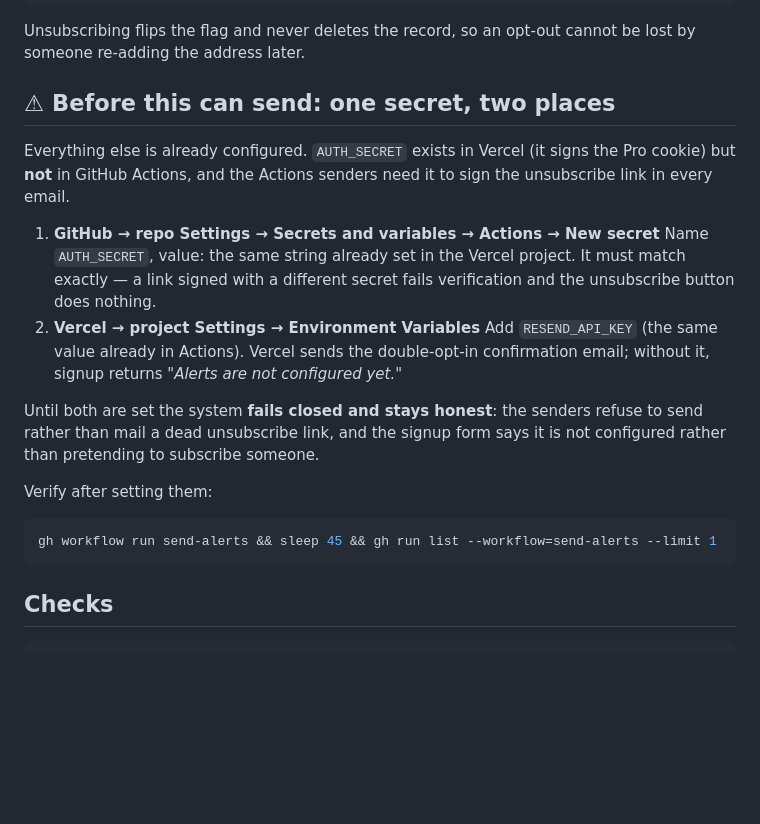
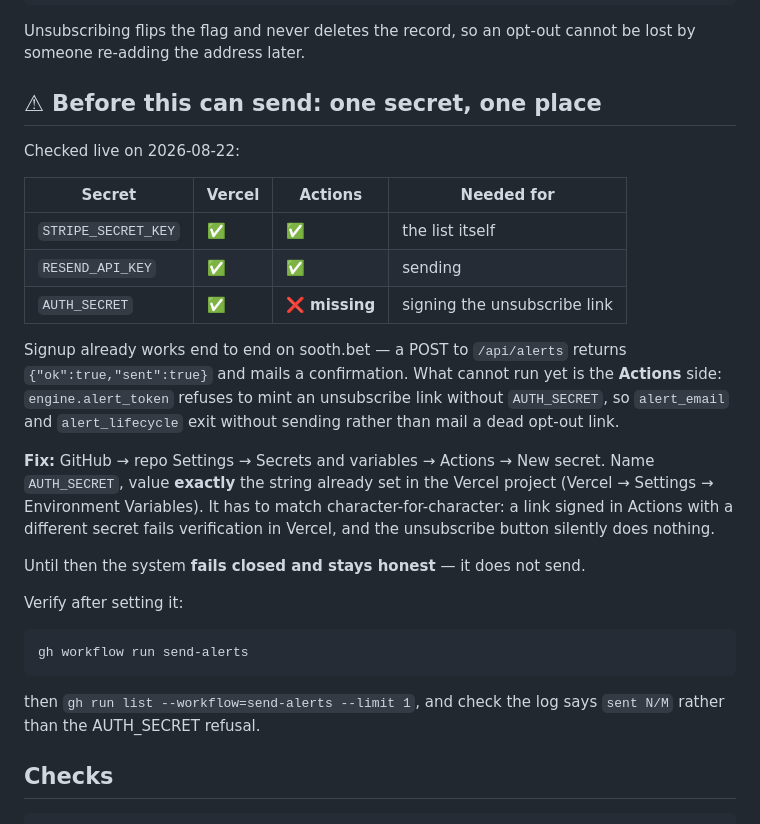
Before and after one commit to bweezy615/sooth, a Markdown page: docs/alerts-runbook.md, the part around the change. Rendered like a GitHub page; blank space fills up the shorter version.

Commit message:
alerts: runbook states the verified secret state, not the assumed one
Checked live rather than guessed: RESEND_API_KEY is already in Vercel, so
signup and the confirmation email work on sooth.bet today. The only real gap
is AUTH_SECRET in Actions, without which the two Python senders refuse to
send rather than mail an unsubscribe link nobody can honour.

Co-Authored-By: Claude Opus 5 <noreply@anthropic.com>

````diff
--- a/docs/alerts-runbook.md
+++ b/docs/alerts-runbook.md
@@ -61,30 +61,38 @@ sooth_source        "alerts-page"
 Unsubscribing flips the flag and never deletes the record, so an opt-out cannot
 be lost by someone re-adding the address later.
 
-## ⚠ Before this can send: one secret, two places
+## ⚠ Before this can send: one secret, one place
 
-Everything else is already configured. `AUTH_SECRET` exists in Vercel (it signs
-the Pro cookie) but **not** in GitHub Actions, and the Actions senders need it
-to sign the unsubscribe link in every email.
+Checked live on 2026-08-22:
 
-1. **GitHub → repo Settings → Secrets and variables → Actions → New secret**
-   Name `AUTH_SECRET`, value: the same string already set in the Vercel
-   project. It must match exactly — a link signed with a different secret fails
-   verification and the unsubscribe button does nothing.
-2. **Vercel → project Settings → Environment Variables**
-   Add `RESEND_API_KEY` (the same value already in Actions). Vercel sends the
-   double-opt-in confirmation email; without it, signup returns
-   *"Alerts are not configured yet."*
+| Secret | Vercel | Actions | Needed for |
+|---|---|---|---|
+| `STRIPE_SECRET_KEY` | ✅ | ✅ | the list itself |
+| `RESEND_API_KEY` | ✅ | ✅ | sending |
+| `AUTH_SECRET` | ✅ | ❌ **missing** | signing the unsubscribe link |
 
-Until both are set the system **fails closed and stays honest**: the senders
-refuse to send rather than mail a dead unsubscribe link, and the signup form
-says it is not configured rather than pretending to subscribe someone.
+Signup already works end to end on sooth.bet — a POST to `/api/alerts` returns
+`{"ok":true,"sent":true}` and mails a confirmation. What cannot run yet is the
+**Actions** side: `engine.alert_token` refuses to mint an unsubscribe link
+without `AUTH_SECRET`, so `alert_email` and `alert_lifecycle` exit without
+sending rather than mail a dead opt-out link.
 
-Verify after setting them:
+**Fix:** GitHub → repo Settings → Secrets and variables → Actions → New secret.
+Name `AUTH_SECRET`, value **exactly** the string already set in the Vercel
+project (Vercel → Settings → Environment Variables). It has to match
+character-for-character: a link signed in Actions with a different secret fails
+verification in Vercel, and the unsubscribe button silently does nothing.
+
+Until then the system **fails closed and stays honest** — it does not send.
+
+Verify after setting it:
 
 ```bash
-gh workflow run send-alerts && sleep 45 && gh run list --workflow=send-alerts --limit 1
+gh workflow run send-alerts
 ```
+
+then `gh run list --workflow=send-alerts --limit 1`, and check the log says
+`sent N/M` rather than the AUTH_SECRET refusal.
 
 ## Checks
 
````
